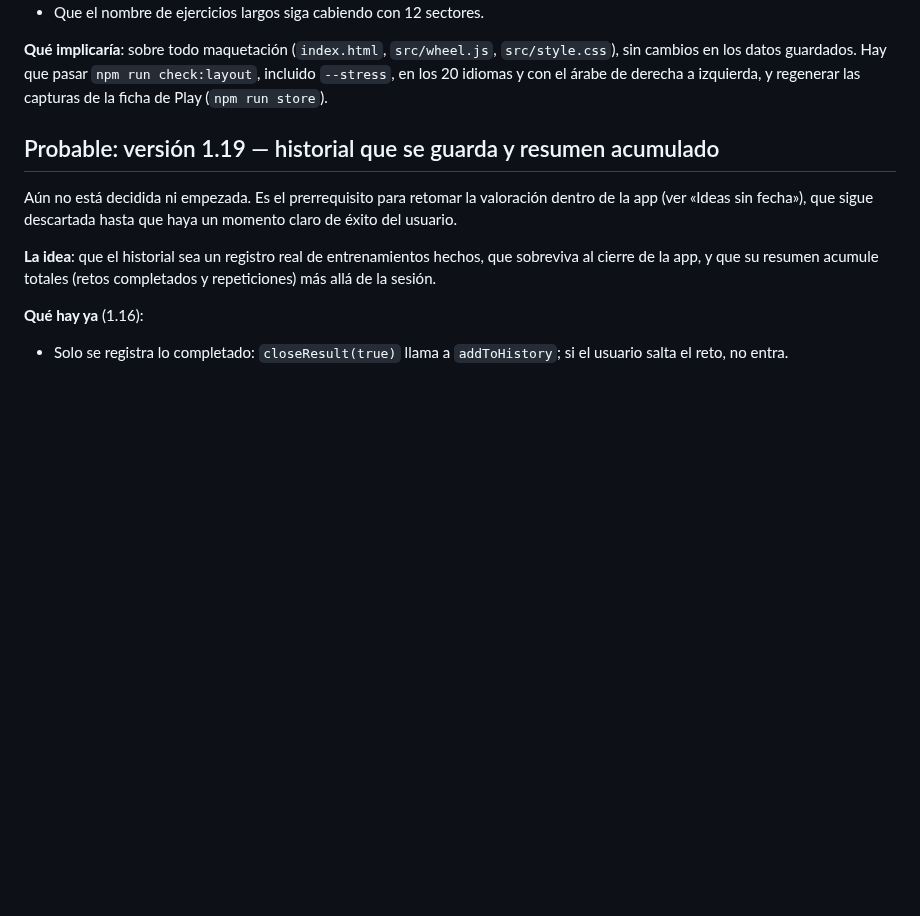
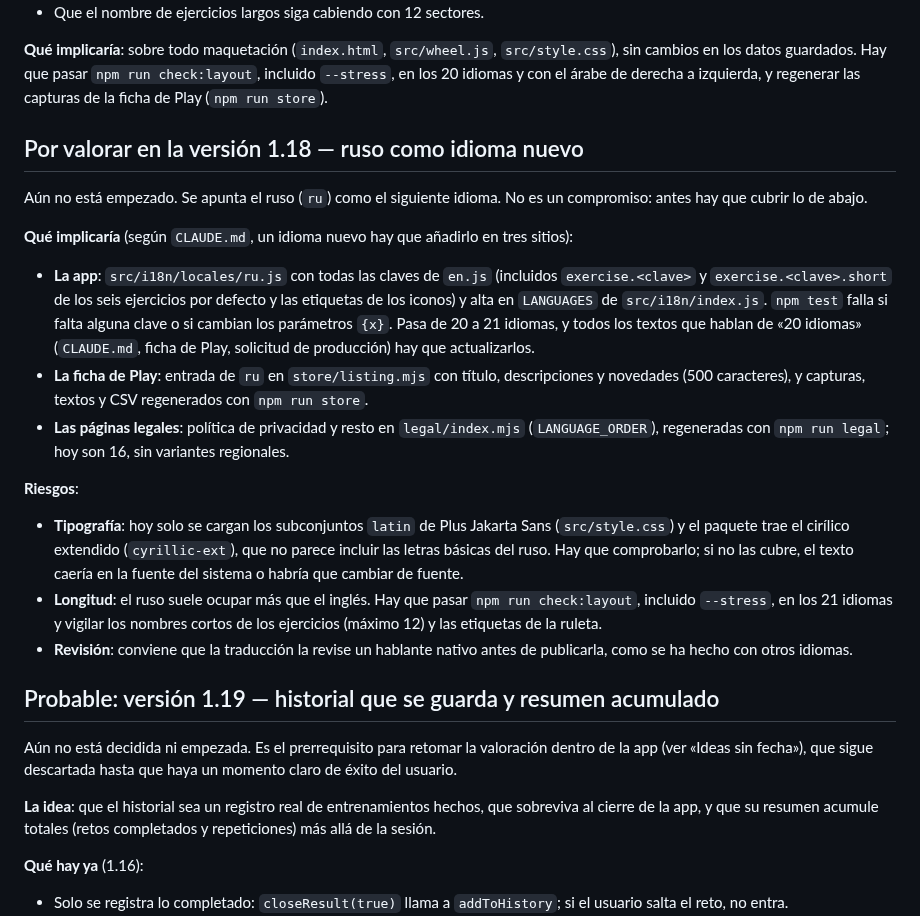
Before and after one commit to jabibi/gymroul, a Markdown page: ROADMAP.md, the part around the change. GitHub-like rendering; blank space fills up the shorter version.

Commit message:
[IMP] Hoja de ruta: ruso como idioma nuevo a valorar en la 1.18
Se apunta qué implica añadir un idioma (app, ficha de Play y páginas legales) y los riesgos: la tipografía no parece cubrir el cirílico básico, la longitud de los textos y la revisión por un nativo.

```diff
--- a/ROADMAP.md
+++ b/ROADMAP.md
@@ -55,6 +55,20 @@ Petición de una reseña de Play (ver «Peticiones de usuarios»). No es un comp
 - Que el nombre de ejercicios largos siga cabiendo con 12 sectores.
 
 **Qué implicaría**: sobre todo maquetación (`index.html`, `src/wheel.js`, `src/style.css`), sin cambios en los datos guardados. Hay que pasar `npm run check:layout`, incluido `--stress`, en los 20 idiomas y con el árabe de derecha a izquierda, y regenerar las capturas de la ficha de Play (`npm run store`).
+
+## Por valorar en la versión 1.18 — ruso como idioma nuevo
+
+Aún no está empezado. Se apunta el ruso (`ru`) como el siguiente idioma. No es un compromiso: antes hay que cubrir lo de abajo.
+
+**Qué implicaría** (según `CLAUDE.md`, un idioma nuevo hay que añadirlo en tres sitios):
+- **La app**: `src/i18n/locales/ru.js` con todas las claves de `en.js` (incluidos `exercise.<clave>` y `exercise.<clave>.short` de los seis ejercicios por defecto y las etiquetas de los iconos) y alta en `LANGUAGES` de `src/i18n/index.js`. `npm test` falla si falta alguna clave o si cambian los parámetros `{x}`. Pasa de 20 a 21 idiomas, y todos los textos que hablan de «20 idiomas» (`CLAUDE.md`, ficha de Play, solicitud de producción) hay que actualizarlos.
+- **La ficha de Play**: entrada de `ru` en `store/listing.mjs` con título, descripciones y novedades (500 caracteres), y capturas, textos y CSV regenerados con `npm run store`.
+- **Las páginas legales**: política de privacidad y resto en `legal/index.mjs` (`LANGUAGE_ORDER`), regeneradas con `npm run legal`; hoy son 16, sin variantes regionales.
+
+**Riesgos**:
+- **Tipografía**: hoy solo se cargan los subconjuntos `latin` de Plus Jakarta Sans (`src/style.css`) y el paquete trae el cirílico extendido (`cyrillic-ext`), que no parece incluir las letras básicas del ruso. Hay que comprobarlo; si no las cubre, el texto caería en la fuente del sistema o habría que cambiar de fuente.
+- **Longitud**: el ruso suele ocupar más que el inglés. Hay que pasar `npm run check:layout`, incluido `--stress`, en los 21 idiomas y vigilar los nombres cortos de los ejercicios (máximo 12) y las etiquetas de la ruleta.
+- **Revisión**: conviene que la traducción la revise un hablante nativo antes de publicarla, como se ha hecho con otros idiomas.
 
 ## Probable: versión 1.19 — historial que se guarda y resumen acumulado
 
```
